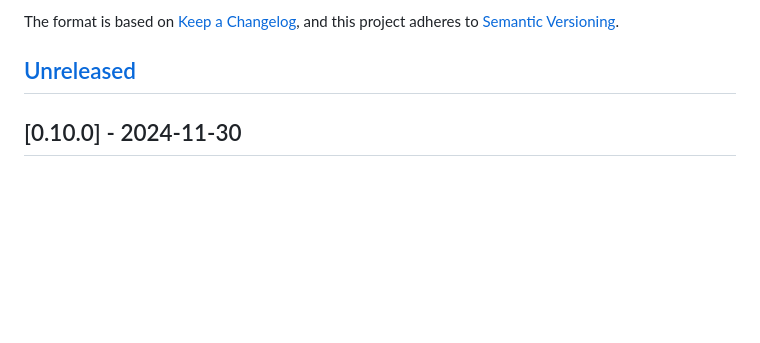
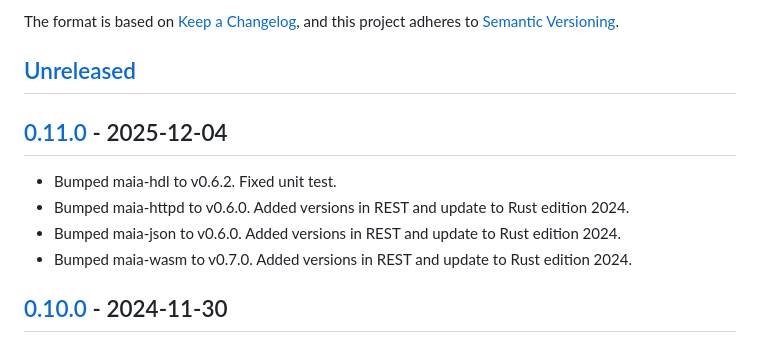
Before and after one commit to maia-sdr/maia-sdr, a Markdown page: CHANGELOG.md, the part around one of its changes. Rendered like a GitHub page; blank space fills up the shorter version.

```diff
--- a/CHANGELOG.md
+++ b/CHANGELOG.md
@@ -16,6 +16,13 @@ The format is based on [Keep a Changelog](https://keepachangelog.com/en/1.0.0/),
 and this project adheres to [Semantic Versioning](https://semver.org/spec/v2.0.0.html).
 
 ## [Unreleased]
+
+## [0.11.0] - 2025-12-04
+
+- Bumped maia-hdl to v0.6.2. Fixed unit test.
+- Bumped maia-httpd to v0.6.0. Added versions in REST and update to Rust edition 2024.
+- Bumped maia-json to v0.6.0. Added versions in REST and update to Rust edition 2024.
+- Bumped maia-wasm to v0.7.0. Added versions in REST and update to Rust edition 2024.
 
 ## [0.10.0] - 2024-11-30
 
```
Also changed, not shown: other parts of CHANGELOG.md (+3 -2 lines).
